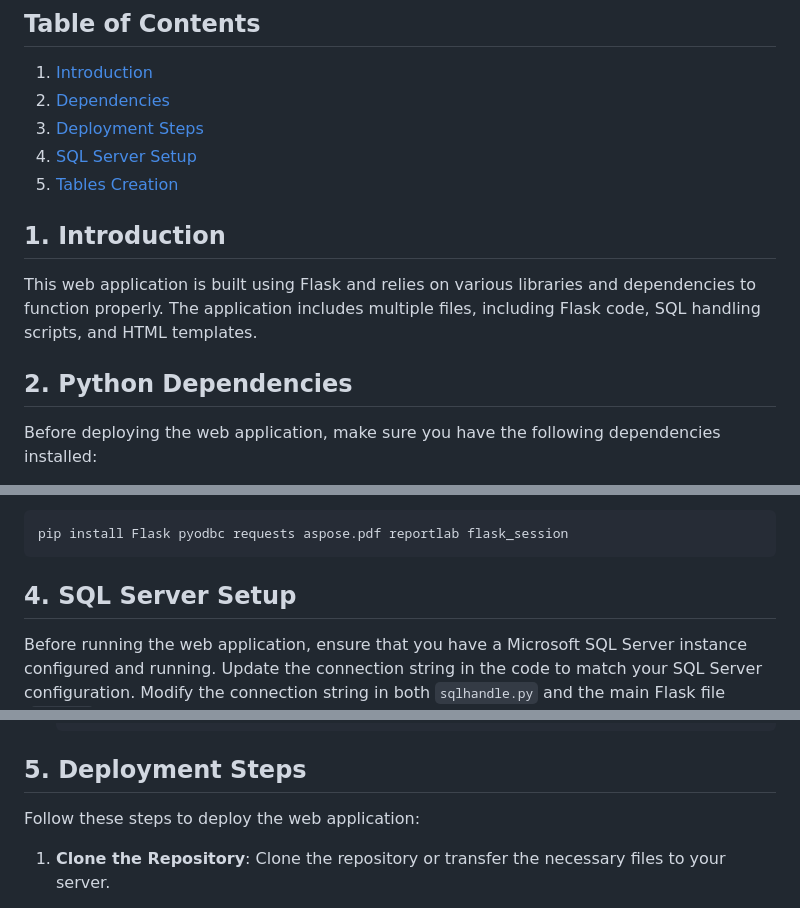
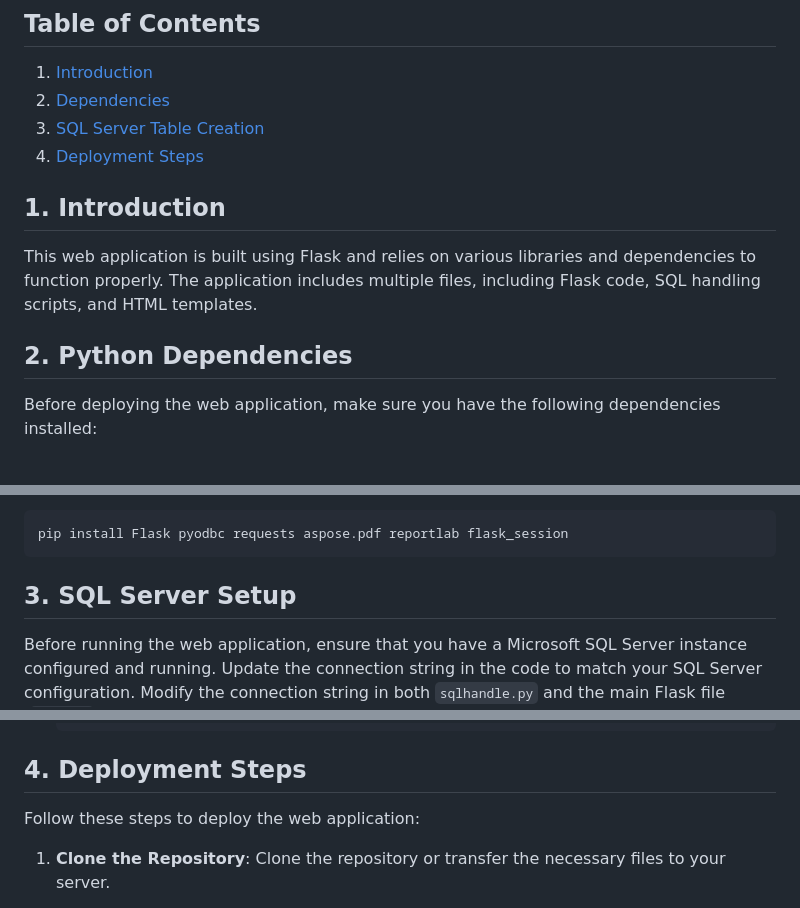
Before and after one commit to DAS9051/User_Management_Application, a Markdown page: README.md, 3 parts joined by grey strips. Drawn GitHub-style.

````diff
--- a/README.md
+++ b/README.md
@@ -5,14 +5,13 @@ This documentation provides a step-by-step guide on how to deploy the given web
 ## Table of Contents
 1. [Introduction](#introduction)
 2. [Dependencies](#dependencies)
-3. [Deployment Steps](#deployment-steps)
-4. [SQL Server Setup](#sql-server-setup)
-5. [Tables Creation](#tables-creation)
+3. [SQL Server Table Creation](#sql-server-setup)
+4. [Deployment Steps](#deployment-steps)
 
 ## 1. Introduction<a name="introduction"></a>
 This web application is built using Flask and relies on various libraries and dependencies to function properly. The application includes multiple files, including Flask code, SQL handling scripts, and HTML templates.
 
-## 2. Python Dependencies
+## 2. Python Dependencies<a name="dependencies"></a>
 Before deploying the web application, make sure you have the following dependencies installed:
 
 - Python (3.6+)
@@ -28,7 +27,7 @@ You can install these dependencies using the following command:
 pip install Flask pyodbc requests aspose.pdf reportlab flask_session
 ```
 
-## 4. SQL Server Setup
+## 3. SQL Server Setup<a name="sql-server-setup"></a>
 Before running the web application, ensure that you have a Microsoft SQL Server instance configured and running. Update the connection string in the code to match your SQL Server configuration. Modify the connection string in both `sqlhandle.py` and the main Flask file (`main.py`).
 
 ## Tables Creation
@@ -104,7 +103,7 @@ Create the required tables in your SQL Server database. Execute the following SQ
     removed CHAR(1),
     );
     ```
-## 5. Deployment Steps
+## 4. Deployment Steps<a name="deployment-steps"></a>
 Follow these steps to deploy the web application:
 
 1. **Clone the Repository**: Clone the repository or transfer the necessary files to your server.
````
